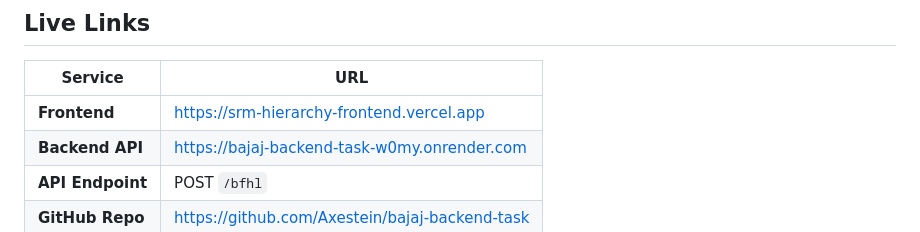
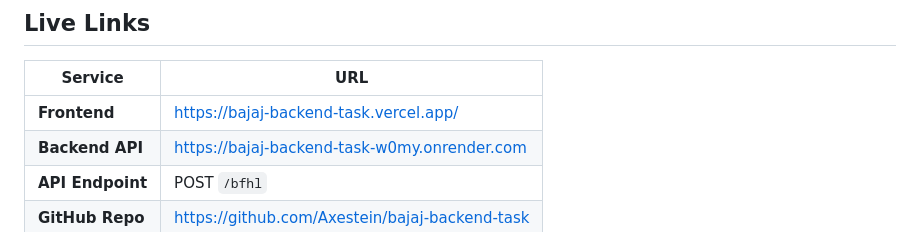
Before and after one commit to Axestein/bajaj-backend-task, a Markdown page: Readme.md, the part around the change. Drawn GitHub-style.

Commit message:
update link

```diff
--- a/Readme.md
+++ b/Readme.md
@@ -6,7 +6,7 @@ Hierarchy Node Relationship Analyzer - Full Stack Application
 
 | Service | URL |
 |---------|-----|
-| **Frontend** | https://srm-hierarchy-frontend.vercel.app |
+| **Frontend** | https://bajaj-backend-task.vercel.app/ |
 | **Backend API** | https://bajaj-backend-task-w0my.onrender.com |
 | **API Endpoint** | POST `/bfhl` |
 | **GitHub Repo** | https://github.com/Axestein/bajaj-backend-task |
```
